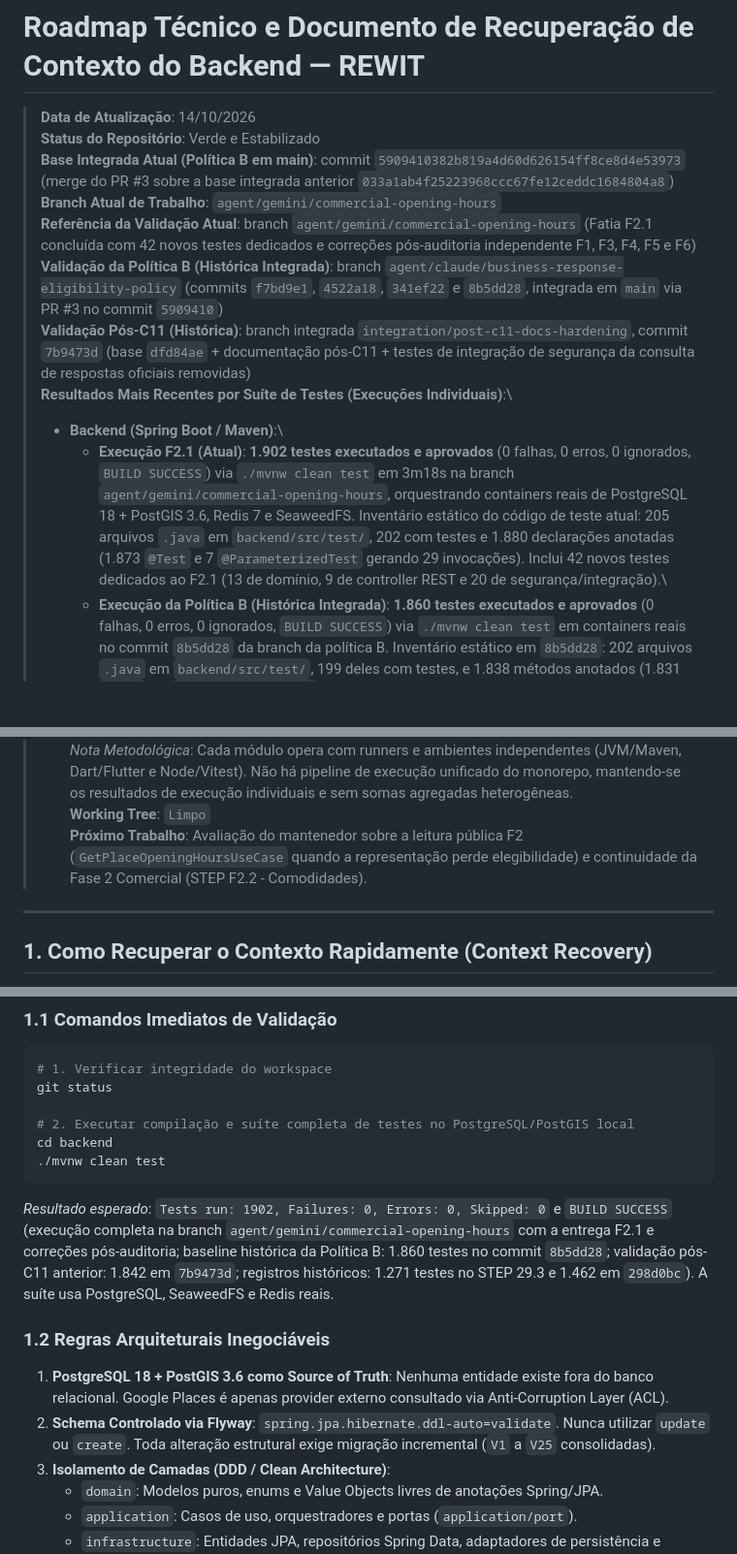
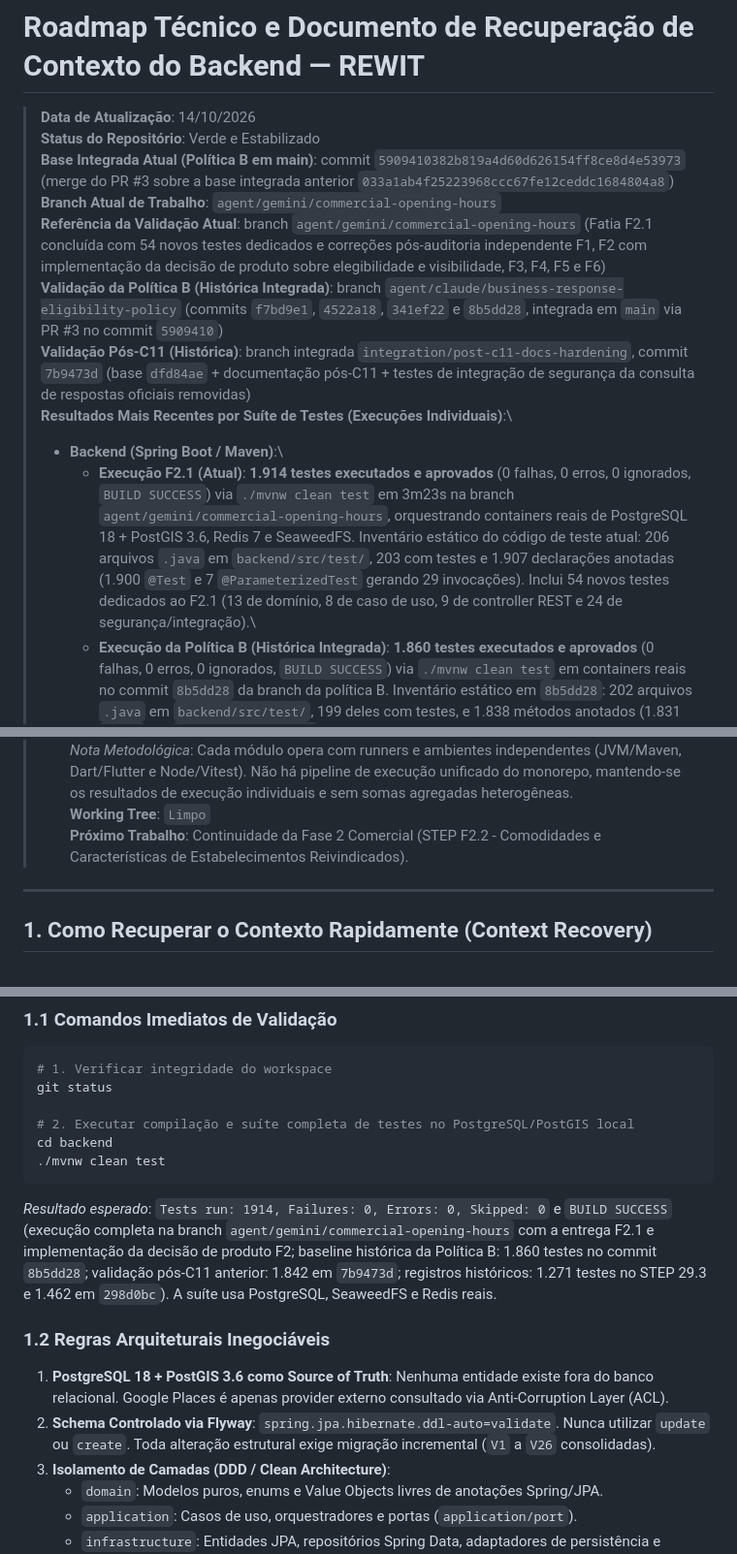
Before and after one commit to VictorGHss/Rewit, a Markdown page: docs/roadmap/backend-roadmap.md, 3 parts joined by grey strips. Shown at 97% size. GitHub-like rendering; blank space fills up the shorter version.

````diff
--- a/docs/roadmap/backend-roadmap.md
+++ b/docs/roadmap/backend-roadmap.md
@@ -4,19 +4,19 @@
 > **Status do Repositório**: Verde e Estabilizado\
 > **Base Integrada Atual (Política B em main)**: commit `5909410382b819a4d60d626154ff8ce8d4e53973` (merge do PR #3 sobre a base integrada anterior `033a1ab4f25223968ccc67fe12ceddc1684804a8`)\
 > **Branch Atual de Trabalho**: `agent/gemini/commercial-opening-hours`\
-> **Referência da Validação Atual**: branch `agent/gemini/commercial-opening-hours` (Fatia F2.1 concluída com 42 novos testes dedicados e correções pós-auditoria independente F1, F3, F4, F5 e F6)\
+> **Referência da Validação Atual**: branch `agent/gemini/commercial-opening-hours` (Fatia F2.1 concluída com 54 novos testes dedicados e correções pós-auditoria independente F1, F2 com implementação da decisão de produto sobre elegibilidade e visibilidade, F3, F4, F5 e F6)\
 > **Validação da Política B (Histórica Integrada)**: branch `agent/claude/business-response-eligibility-policy` (commits `f7bd9e1`, `4522a18`, `341ef22` e `8b5dd28`, integrada em `main` via PR #3 no commit `5909410`)\
 > **Validação Pós-C11 (Histórica)**: branch integrada `integration/post-c11-docs-hardening`, commit `7b9473d` (base `dfd84ae` + documentação pós-C11 + testes de integração de segurança da consulta de respostas oficiais removidas)\
 > **Resultados Mais Recentes por Suíte de Testes (Execuções Individuais)**:\
 > - **Backend (Spring Boot / Maven)**:\
->   - **Execução F2.1 (Atual)**: **1.902 testes executados e aprovados** (0 falhas, 0 erros, 0 ignorados, `BUILD SUCCESS`) via `./mvnw clean test` em 3m18s na branch `agent/gemini/commercial-opening-hours`, orquestrando containers reais de PostgreSQL 18 + PostGIS 3.6, Redis 7 e SeaweedFS. Inventário estático do código de teste atual: 205 arquivos `.java` em `backend/src/test/`, 202 com testes e 1.880 declarações anotadas (1.873 `@Test` e 7 `@ParameterizedTest` gerando 29 invocações). Inclui 42 novos testes dedicados ao F2.1 (13 de domínio, 9 de controller REST e 20 de segurança/integração).\
+>   - **Execução F2.1 (Atual)**: **1.914 testes executados e aprovados** (0 falhas, 0 erros, 0 ignorados, `BUILD SUCCESS`) via `./mvnw clean test` em 3m23s na branch `agent/gemini/commercial-opening-hours`, orquestrando containers reais de PostgreSQL 18 + PostGIS 3.6, Redis 7 e SeaweedFS. Inventário estático do código de teste atual: 206 arquivos `.java` em `backend/src/test/`, 203 com testes e 1.907 declarações anotadas (1.900 `@Test` e 7 `@ParameterizedTest` gerando 29 invocações). Inclui 54 novos testes dedicados ao F2.1 (13 de domínio, 8 de caso de uso, 9 de controller REST e 24 de segurança/integração).\
 >   - **Execução da Política B (Histórica Integrada)**: **1.860 testes executados e aprovados** (0 falhas, 0 erros, 0 ignorados, `BUILD SUCCESS`) via `./mvnw clean test` em containers reais no commit `8b5dd28` da branch da política B. Inventário estático em `8b5dd28`: 202 arquivos `.java` em `backend/src/test/`, 199 deles com testes, e 1.838 métodos anotados (1.831 `@Test` e 7 `@ParameterizedTest`).\
 >   - **Validação pós-C11 anterior**: 1.842 testes na branch integrada (commit `7b9473d`). Registros históricos: 1.271 testes no STEP 29.3 (`2d49b38`) e 1.462 no último total registrado neste roadmap antes da consolidação pós-C11 (`298d0bc`).\
 > - **Mobile (Flutter / Dart)**: **618 testes executados e aprovados** (0 falhas, 0 erros) em 48 arquivos via `flutter test`; análise estática `flutter analyze` com 0 pendências (*"No issues found!"*, código de término 0). Validação de compatibilidade da política B realizada pelo Gemini em 14/10/2026 no commit `b367322` em clone isolado (Flutter SDK 3.47.7, Dart 3.13.5), confirmando compatibilidade plena sem qualquer alteração em `apps/mobile/`, `pubspec.yaml` ou `pubspec.lock` em relação a `033a1ab`. A execução anterior do Gemini (pré-política B, branch `agent/gemini/post-c11-validation-and-docs`) também registrou 618 testes verdes e análise estática limpa. O STEP F2.1 não introduz alterações contratuais no mobile.\
 > - **Admin (React / Vitest)**: **82 testes executados e aprovados** (0 falhas, 0 erros) em 16 arquivos via `vitest run`, com `eslint` sem pendências e build de produção `tsc && vite build` concluído, no ciclo da política B (conteúdo do commit `8b5dd28`). A execução anterior do Gemini (branch `agent/gemini/post-c11-validation-and-docs`) registrou 78 testes. O STEP F2.1 não introduz alterações no admin.\
 > *Nota Metodológica*: Cada módulo opera com runners e ambientes independentes (JVM/Maven, Dart/Flutter e Node/Vitest). Não há pipeline de execução unificado do monorepo, mantendo-se os resultados de execução individuais e sem somas agregadas heterogêneas.\
 > **Working Tree**: `Limpo`\
-> **Próximo Trabalho**: Avaliação do mantenedor sobre a leitura pública F2 (`GetPlaceOpeningHoursUseCase` quando a representação perde elegibilidade) e continuidade da Fase 2 Comercial (STEP F2.2 - Comodidades).
+> **Próximo Trabalho**: Continuidade da Fase 2 Comercial (STEP F2.2 - Comodidades e Características de Estabelecimentos Reivindicados).
 
 ---
 
@@ -33,11 +33,11 @@ git status
 cd backend
 ./mvnw clean test
 ```
-*Resultado esperado*: `Tests run: 1902, Failures: 0, Errors: 0, Skipped: 0` e `BUILD SUCCESS` (execução completa na branch `agent/gemini/commercial-opening-hours` com a entrega F2.1 e correções pós-auditoria; baseline histórica da Política B: 1.860 testes no commit `8b5dd28`; validação pós-C11 anterior: 1.842 em `7b9473d`; registros históricos: 1.271 testes no STEP 29.3 e 1.462 em `298d0bc`). A suíte usa PostgreSQL, SeaweedFS e Redis reais.
+*Resultado esperado*: `Tests run: 1914, Failures: 0, Errors: 0, Skipped: 0` e `BUILD SUCCESS` (execução completa na branch `agent/gemini/commercial-opening-hours` com a entrega F2.1 e implementação da decisão de produto F2; baseline histórica da Política B: 1.860 testes no commit `8b5dd28`; validação pós-C11 anterior: 1.842 em `7b9473d`; registros históricos: 1.271 testes no STEP 29.3 e 1.462 em `298d0bc`). A suíte usa PostgreSQL, SeaweedFS e Redis reais.
 
 ### 1.2 Regras Arquiteturais Inegociáveis
 1. **PostgreSQL 18 + PostGIS 3.6 como Source of Truth**: Nenhuma entidade existe fora do banco relacional. Google Places é apenas provider externo consultado via Anti-Corruption Layer (ACL).
-2. **Schema Controlado via Flyway**: `spring.jpa.hibernate.ddl-auto=validate`. Nunca utilizar `update` ou `create`. Toda alteração estrutural exige migração incremental (`V1` a `V25` consolidadas).
+2. **Schema Controlado via Flyway**: `spring.jpa.hibernate.ddl-auto=validate`. Nunca utilizar `update` ou `create`. Toda alteração estrutural exige migração incremental (`V1` a `V26` consolidadas).
 3. **Isolamento de Camadas (DDD / Clean Architecture)**:
    - `domain`: Modelos puros, enums e Value Objects livres de anotações Spring/JPA.
    - `application`: Casos de uso, orquestradores e portas (`application/port`).
````
Also changed, not shown: other parts of docs/roadmap/backend-roadmap.md (+10 -9 lines), docs/api/catalog.md (+7 -4 lines).
